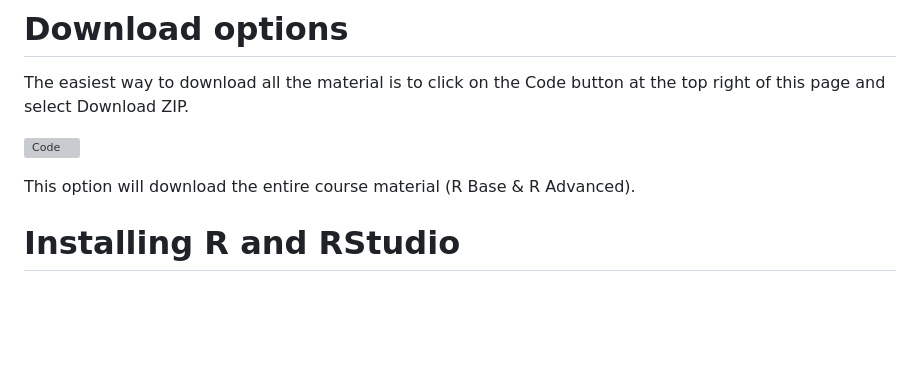
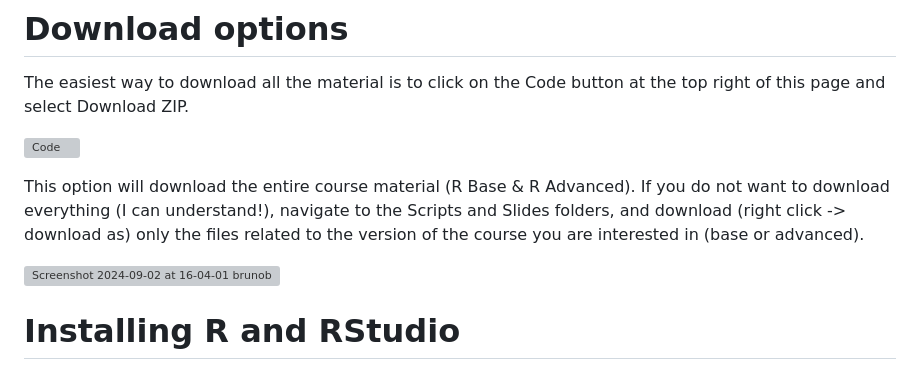
Before and after one commit to brunobellisario/Rcourse, a Markdown page: README.md, the part around the change. Rendered like a GitHub page; blank space fills up the shorter version; grey boxes are pictures that could not be loaded.

```diff
--- a/README.md
+++ b/README.md
@@ -18,6 +18,10 @@ The easiest way to download all the material is to click on the Code button at t
 ![Code](https://github.com/user-attachments/assets/edd92ea1-04a5-469f-b82d-c7d9e0e6ef59)
 
 This option will download the entire course material (R Base & R Advanced).
+If you do not want to download everything (I can understand!), navigate to the Scripts and Slides folders, and download (right click -> download as) only the files related to the version of the course you are interested in (base or advanced).
+
+![Screenshot 2024-09-02 at 16-04-01 brunobellisario_Rcourse Data Analysis with R](https://github.com/user-attachments/assets/55098db6-9f1a-43b0-8649-72f8104c1b8e)
+
 
 # Installing R and RStudio
 
```
